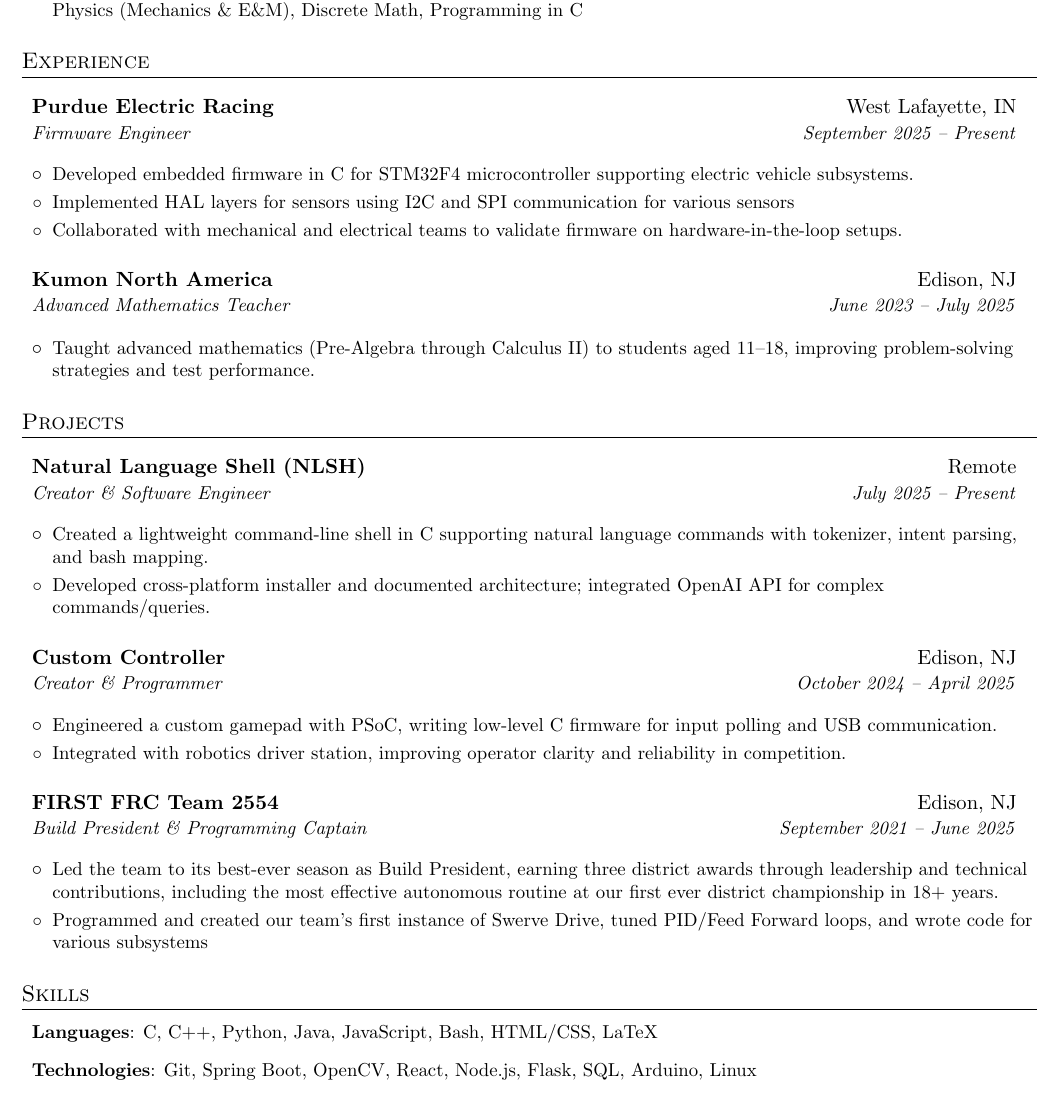
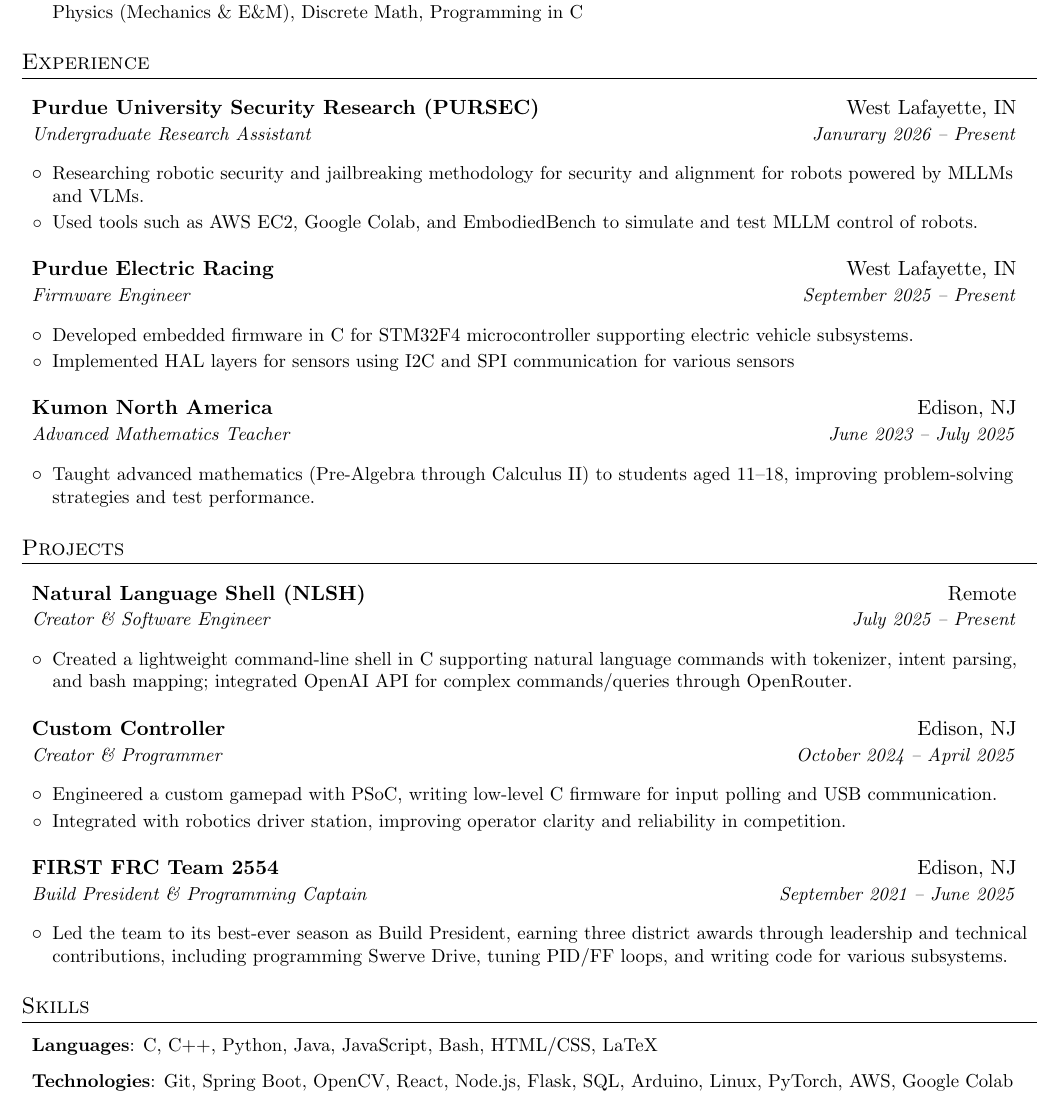
Before and after one commit to Saini-01/adityasainiresume, a LaTeX document (main.tex): part of the page, cut so that both start at the same text. Compiled offline with pdfLaTeX.

Commit message:
update w research

```diff
--- a/main.tex
+++ b/main.tex
@@ -96,12 +96,19 @@
 \resumeSubHeadingListStart
 
   \resumeSubheading
+  {Purdue University Security Research (PURSEC)}{West Lafayette, IN}
+  {Undergraduate Research Assistant}{Janurary 2026 -- Present}
+  \resumeItemListStart
+    \resumeItemNH{Researching robotic security and jailbreaking methodology for security and alignment for robots powered by MLLMs and VLMs.}
+    \resumeItemNH{Used tools such as AWS EC2, Google Colab, and EmbodiedBench to simulate and test MLLM control of robots.}
+  \resumeItemListEnd
+
+  \resumeSubheading
   {Purdue Electric Racing}{West Lafayette, IN}
   {Firmware Engineer}{September 2025 -- Present}
   \resumeItemListStart
     \resumeItemNH{Developed embedded firmware in C for STM32F4 microcontroller supporting electric vehicle subsystems.}
     \resumeItemNH{Implemented HAL layers for sensors using I2C and SPI communication for various sensors}
-    \resumeItemNH{Collaborated with mechanical and electrical teams to validate firmware on hardware-in-the-loop setups.}
   \resumeItemListEnd
 
   \resumeSubheading
@@ -122,8 +129,7 @@
     {Natural Language Shell (NLSH)}{Remote}
     {Creator \& Software Engineer}{July 2025 -- Present}
     \resumeItemListStart
-      \resumeItemNH{Created a lightweight command-line shell in C supporting natural language commands with tokenizer, intent parsing, and bash mapping.}
-      \resumeItemNH{Developed cross-platform installer and documented architecture; integrated OpenAI API for complex commands/queries.}
+      \resumeItemNH{Created a lightweight command-line shell in C supporting natural language commands with tokenizer, intent parsing, and bash mapping; integrated OpenAI API for complex commands/queries through OpenRouter.}
     \resumeItemListEnd
 
     \resumeSubheading
@@ -138,9 +144,7 @@
   {FIRST FRC Team 2554}{Edison, NJ}
   {Build President \& Programming Captain}{September 2021 -- June 2025}
   \resumeItemListStart
-   \resumeItemNH{Led the team to its best-ever season as Build President, earning three district awards through leadership and technical contributions, including
-   the most effective autonomous routine at our first ever district championship in 18+ years.}
-   \resumeItemNH{Programmed and created our team's first instance of Swerve Drive, tuned PID/Feed Forward loops, and wrote code for various subsystems}
+   \resumeItemNH{Led the team to its best-ever season as Build President, earning three district awards through leadership and technical contributions, including programming Swerve Drive, tuning PID/FF loops, and writing code for various subsystems.}
   \resumeItemListEnd
 
 \resumeSubHeadingListEnd
@@ -151,7 +155,7 @@
   \resumeSubItem{Languages}
     {C, C++, Python, Java, JavaScript, Bash, HTML/CSS, LaTeX}
   \resumeSubItem{Technologies}
-    {Git, Spring Boot, OpenCV, React, Node.js, Flask, SQL, Arduino, Linux}
+    {Git, Spring Boot, OpenCV, React, Node.js, Flask, SQL, Arduino, Linux, PyTorch, AWS, Google Colab}
 \resumeSubHeadingListEnd
 
 \end{document}
```
Also changed, not shown: Aditya Saini.pdf, 4 other files.
